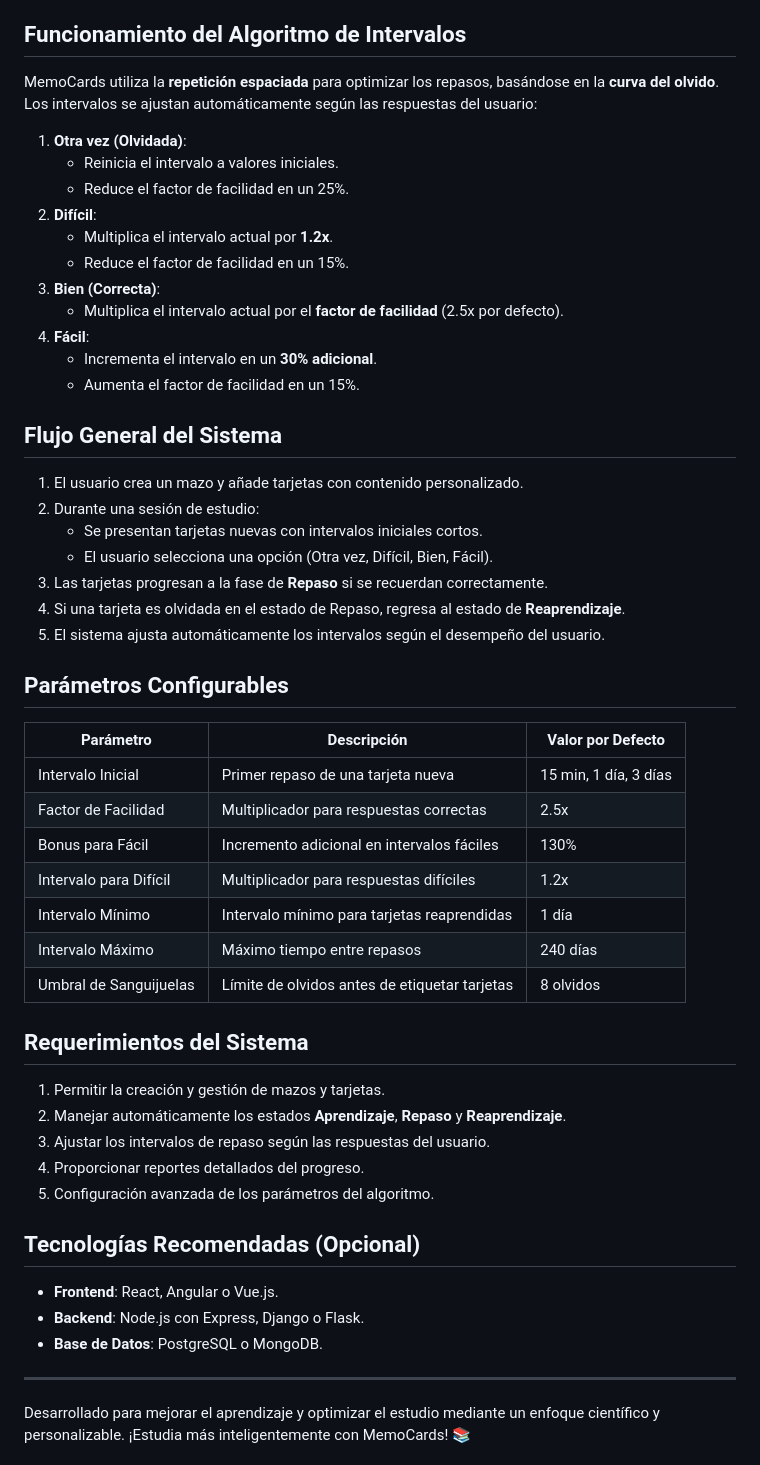
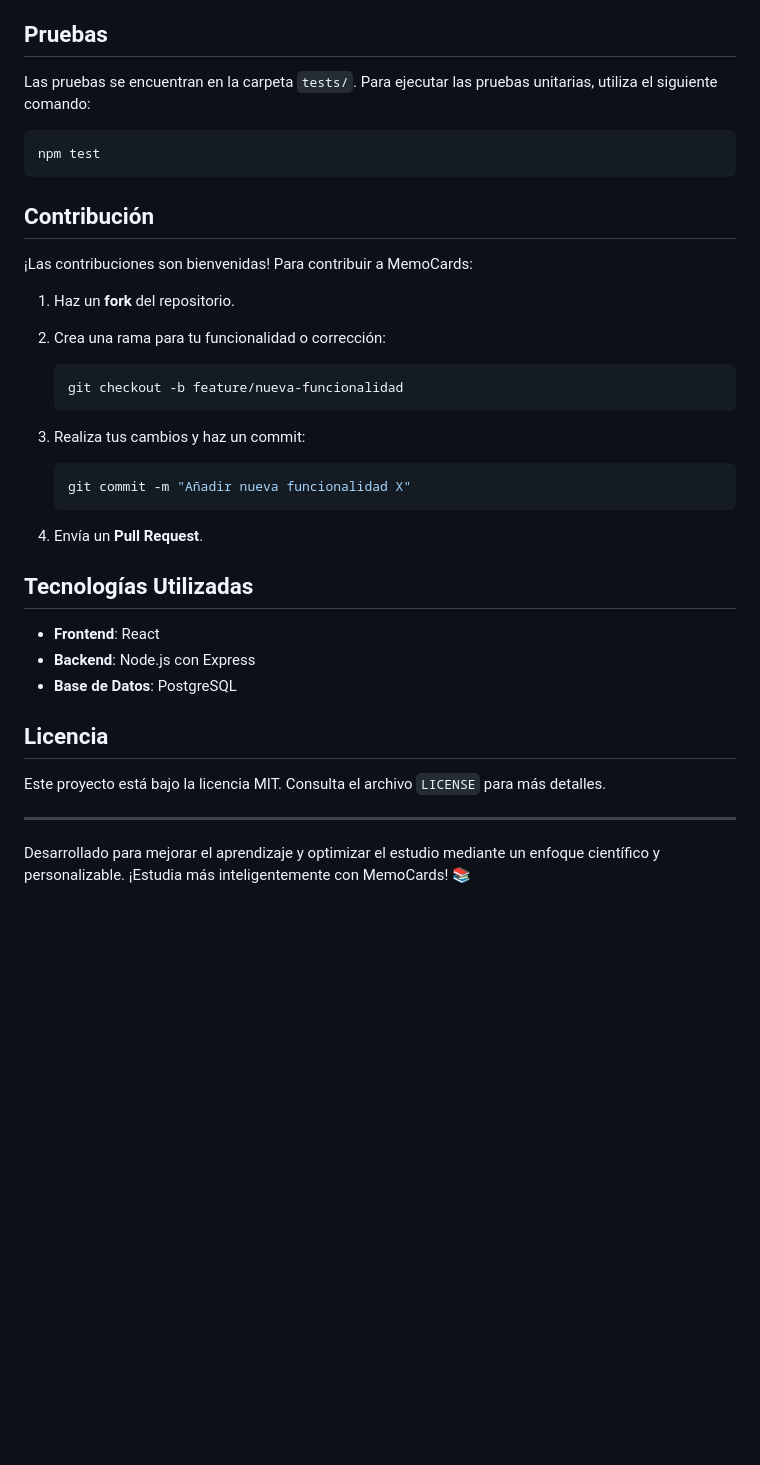
Before and after one commit to nehuen-b-a/MemoCards, a Markdown page: README.md, the part around one of its changes. GitHub-like rendering; blank space fills up the shorter version.

````diff
--- a/README.md
+++ b/README.md
@@ -37,52 +81,42 @@ MemoCards es una aplicación diseñada para estudiantes que desean mejorar sus h
   - **Corto plazo** (exámenes próximos).
   - **Largo plazo** (retención permanente).
 
-## Funcionamiento del Algoritmo de Intervalos
-MemoCards utiliza la **repetición espaciada** para optimizar los repasos, basándose en la **curva del olvido**. Los intervalos se ajustan automáticamente según las respuestas del usuario:
+## Pruebas
 
-1. **Otra vez (Olvidada)**:
-   - Reinicia el intervalo a valores iniciales.
-   - Reduce el factor de facilidad en un 25%.
-2. **Difícil**:
-   - Multiplica el intervalo actual por **1.2x**.
-   - Reduce el factor de facilidad en un 15%.
-3. **Bien (Correcta)**:
-   - Multiplica el intervalo actual por el **factor de facilidad** (2.5x por defecto).
-4. **Fácil**:
-   - Incrementa el intervalo en un **30% adicional**.
-   - Aumenta el factor de facilidad en un 15%.
+Las pruebas se encuentran en la carpeta `tests/`. Para ejecutar las pruebas unitarias, utiliza el siguiente comando:
 
-## Flujo General del Sistema
-1. El usuario crea un mazo y añade tarjetas con contenido personalizado.
-2. Durante una sesión de estudio:
-   - Se presentan tarjetas nuevas con intervalos iniciales cortos.
-   - El usuario selecciona una opción (Otra vez, Difícil, Bien, Fácil).
-3. Las tarjetas progresan a la fase de **Repaso** si se recuerdan correctamente.
-4. Si una tarjeta es olvidada en el estado de Repaso, regresa al estado de **Reaprendizaje**.
-5. El sistema ajusta automáticamente los intervalos según el desempeño del usuario.
+```bash
+npm test
+```
 
-## Parámetros Configurables
-| Parámetro                | Descripción                                   | Valor por Defecto |
-|---------------------------|-----------------------------------------------|------------------|
-| Intervalo Inicial         | Primer repaso de una tarjeta nueva           | 15 min, 1 día, 3 días |
-| Factor de Facilidad       | Multiplicador para respuestas correctas      | 2.5x             |
-| Bonus para Fácil          | Incremento adicional en intervalos fáciles    | 130%             |
-| Intervalo para Difícil   | Multiplicador para respuestas difíciles       | 1.2x             |
-| Intervalo Mínimo         | Intervalo mínimo para tarjetas reaprendidas   | 1 día            |
-| Intervalo Máximo         | Máximo tiempo entre repasos                 | 240 días         |
-| Umbral de Sanguijuelas    | Límite de olvidos antes de etiquetar tarjetas | 8 olvidos        |
+## Contribución
 
-## Requerimientos del Sistema
-1. Permitir la creación y gestión de mazos y tarjetas.
-2. Manejar automáticamente los estados **Aprendizaje**, **Repaso** y **Reaprendizaje**.
-3. Ajustar los intervalos de repaso según las respuestas del usuario.
-4. Proporcionar reportes detallados del progreso.
-5. Configuración avanzada de los parámetros del algoritmo.
+¡Las contribuciones son bienvenidas! Para contribuir a MemoCards:
 
-## Tecnologías Recomendadas (Opcional)
-- **Frontend**: React, Angular o Vue.js.
-- **Backend**: Node.js con Express, Django o Flask.
-- **Base de Datos**: PostgreSQL o MongoDB.
+1. Haz un **fork** del repositorio.
+2. Crea una rama para tu funcionalidad o corrección:
+
+   ```bash
+   git checkout -b feature/nueva-funcionalidad
+   ```
+
+3. Realiza tus cambios y haz un commit:
+
+   ```bash
+   git commit -m "Añadir nueva funcionalidad X"
+   ```
+
+4. Envía un **Pull Request**.
+
+## Tecnologías Utilizadas
+
+- **Frontend**: React
+- **Backend**: Node.js con Express
+- **Base de Datos**: PostgreSQL
+
+## Licencia
+
+Este proyecto está bajo la licencia MIT. Consulta el archivo `LICENSE` para más detalles.
 
 ---
 
````
Also changed, not shown: other parts of README.md (+44 -0 lines).
